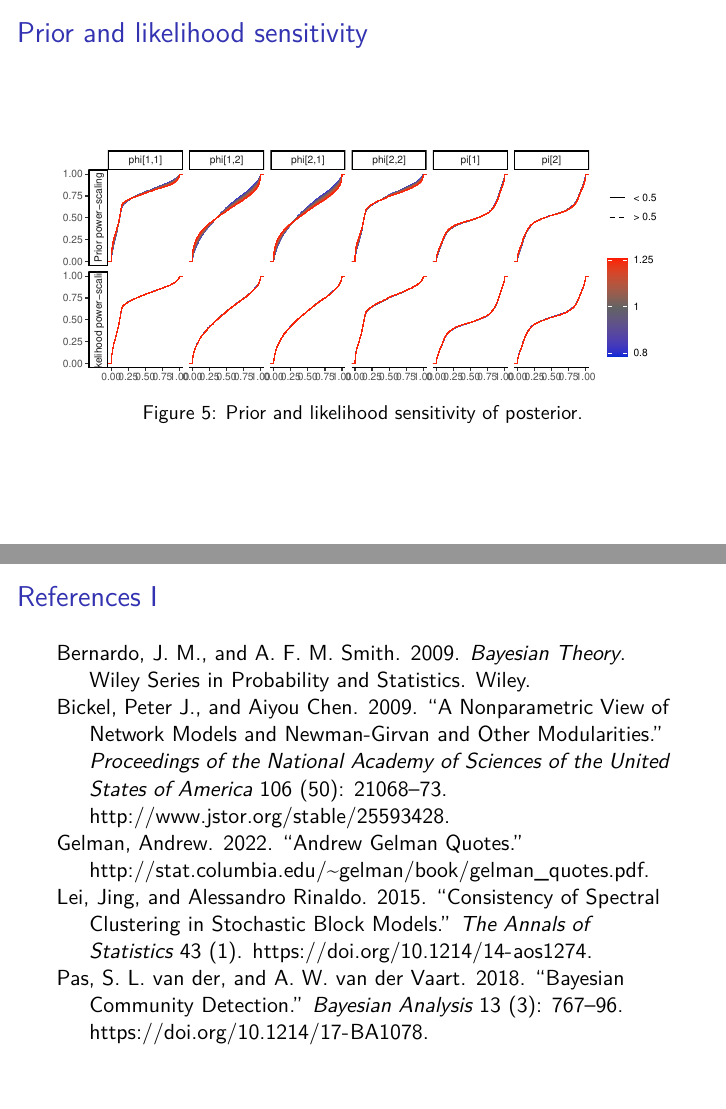
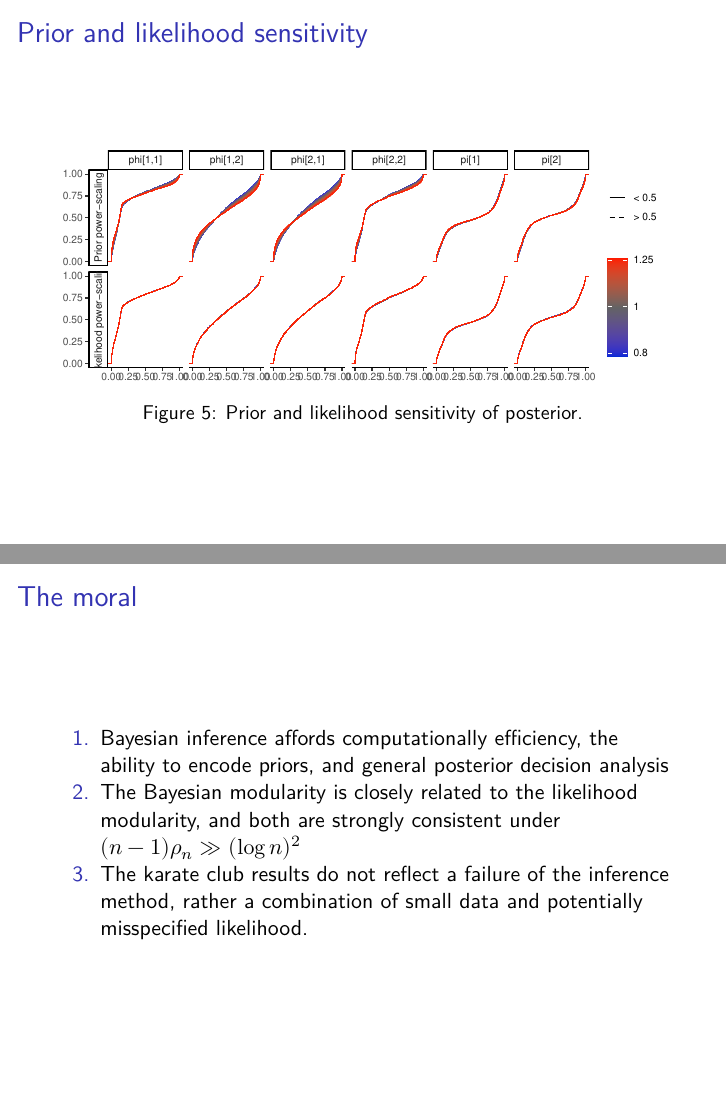
Before and after one commit to yannmclatchie/karate, a Quarto document (karate.qmd): pages 17 and 18 of 19 before the commit and pages 17 and 18 of 20 after it, joined at a grey line. The pictures show the output file karate.pdf that the author committed with the source.

Commit message:
added moral

````diff
--- a/karate.qmd
+++ b/karate.qmd
@@ -255,4 +255,10 @@ priorsense::powerscale_plot_ecdf(
 ) + theme_classic() + theme(title = element_blank())
 ```
 
+## The moral
+
+1. Bayesian inference affords computationally efficiency, the ability to encode priors, and general posterior decision analysis
+2. The Bayesian modularity is closely related to the likelihood modularity, and both are strongly consistent under $(n-1)\rho_n\gg(\log n)^2$
+3. The karate club results do not reflect a failure of the inference method, rather a combination of small data and potentially misspecified likelihood.
+
 ## References {.allowframebreaks}
````
Also changed, not shown: karate.pdf, karate_files/figure-beamer/fig-karate-1.pdf, karate_files/figure-beamer/fig-posterior-1.pdf, karate_files/figure-beamer/fig-posterior-predictive-1.pdf, karate_files/figure-beamer/fig-prediction-1.pdf, karate_files/figure-beamer/fig-priorsense-1.pdf, karate.qmd (10 more changed lines).
